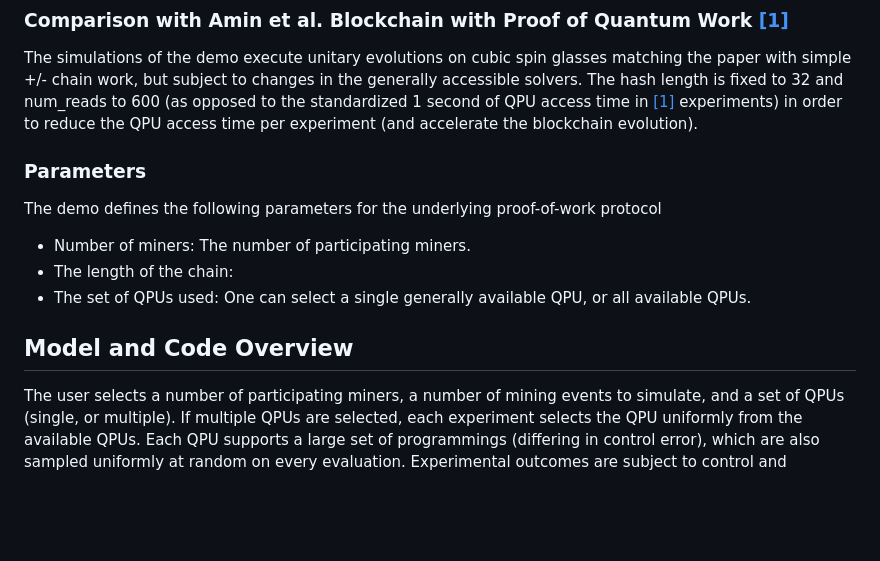
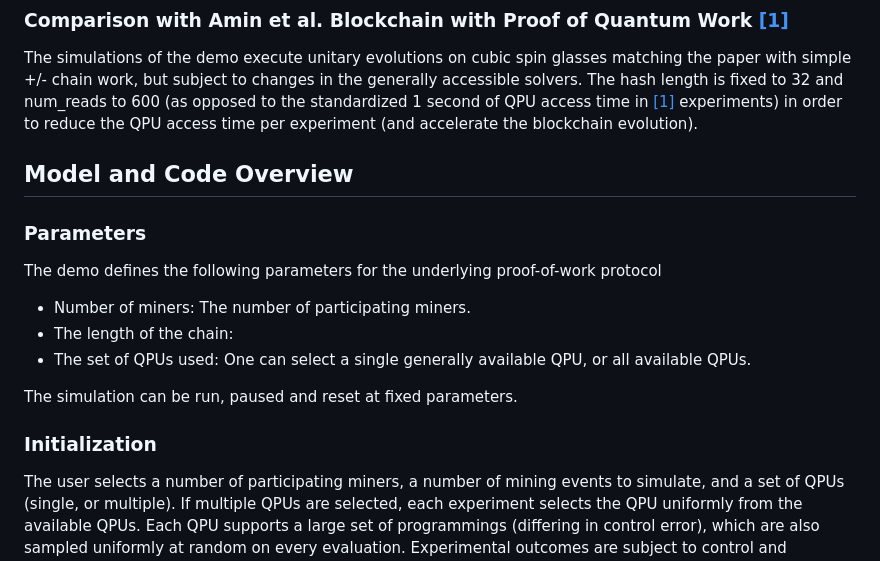
Before and after one commit to dwave-examples/quantum-blockchain, a Markdown page: README.md, the part around the change. GitHub-like rendering; blank space fills up the shorter version.

Commit message:
Move parameters to a sensible position

```diff
--- a/README.md
+++ b/README.md
@@ -89,6 +89,9 @@ In the paper, “Blockchain with Proof of Quantum Work” [[1]](#arXiv:2503.1446
 The simulations of the demo execute unitary evolutions on cubic spin glasses matching the paper with simple +/- chain work, but subject to changes in the generally accessible solvers.
 The hash length is fixed to 32 and num_reads to 600 (as opposed to the standardized 1 second of QPU access time in [[1]](#arXiv:2503.14462) experiments) in order to reduce the QPU access time per experiment (and accelerate the blockchain evolution).
 
+
+## Model and Code Overview
+
 ### Parameters
 The demo defines the following parameters for the underlying proof-of-work protocol
 
@@ -96,7 +99,9 @@ The demo defines the following parameters for the underlying proof-of-work proto
 * The length of the chain:
 * The set of QPUs used: One can select a single generally available QPU, or all available QPUs.
 
-## Model and Code Overview
+The simulation can be run, paused and reset at fixed parameters.
+
+### Initialization
 
 The user selects a number of participating miners, a number of mining events to simulate,
 and a set of QPUs (single, or multiple). If multiple QPUs are selected, each experiment selects the QPU uniformly from the available QPUs. Each QPU supports a large set of programmings (differing in control error), which are also sampled uniformly at random on every evaluation. Experimental outcomes are subject to control and sampling errors.
```
